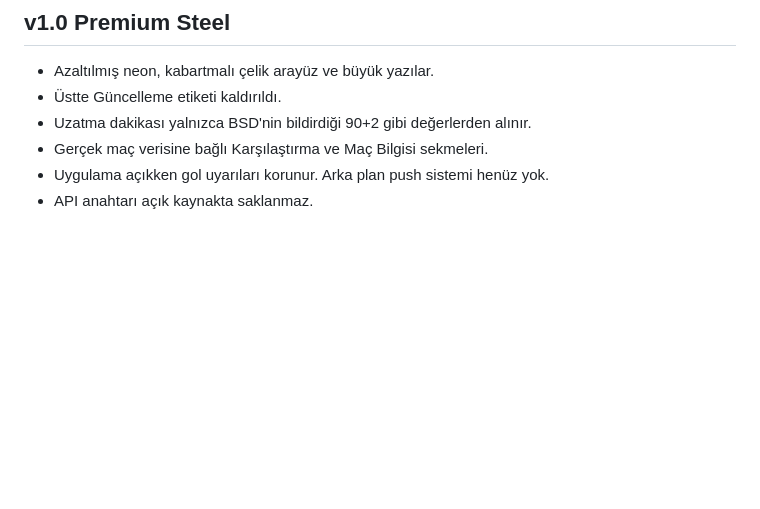
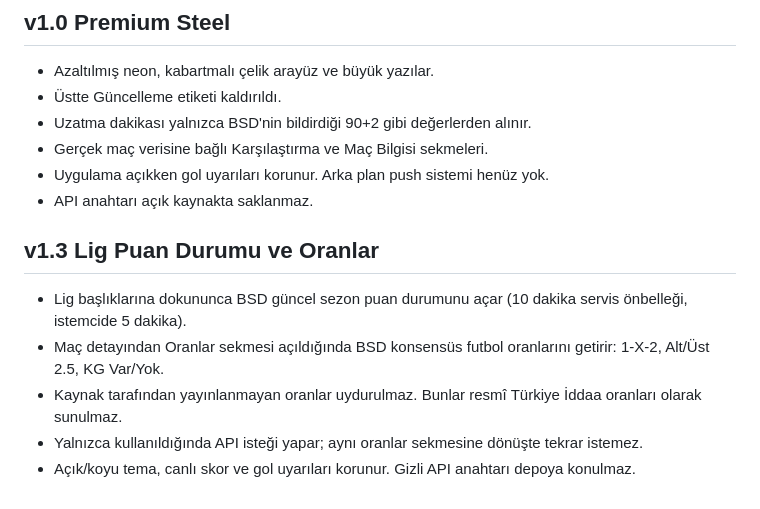
Before and after one commit to fatihozkaya0606-byte/AracimPro, a Markdown page: CanliSkor/README.md, the part around the change. Rendered like a GitHub page; blank space fills up the shorter version.

Commit message:
Describe standings and odds feature scope

```diff
--- a/CanliSkor/README.md
+++ b/CanliSkor/README.md
@@ -64,3 +64,10 @@ Takım logoları kullanılmıyor; üçüncü taraf fikri haklarını kontrol edi
 - Gerçek maç verisine bağlı Karşılaştırma ve Maç Bilgisi sekmeleri.
 - Uygulama açıkken gol uyarıları korunur. Arka plan push sistemi henüz yok.
 - API anahtarı açık kaynakta saklanmaz.
+
+## v1.3 Lig Puan Durumu ve Oranlar
+- Lig başlıklarına dokununca BSD güncel sezon puan durumunu açar (10 dakika servis önbelleği, istemcide 5 dakika).
+- Maç detayından Oranlar sekmesi açıldığında BSD konsensüs futbol oranlarını getirir: 1-X-2, Alt/Üst 2.5, KG Var/Yok.
+- Kaynak tarafından yayınlanmayan oranlar uydurulmaz. Bunlar resmî Türkiye İddaa oranları olarak sunulmaz.
+- Yalnızca kullanıldığında API isteği yapar; aynı oranlar sekmesine dönüşte tekrar istemez.
+- Açık/koyu tema, canlı skor ve gol uyarıları korunur. Gizli API anahtarı depoya konulmaz.
```
